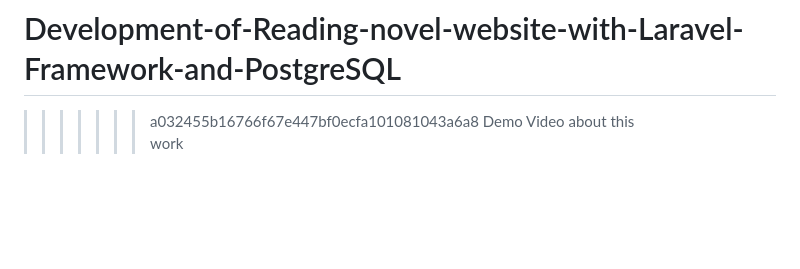
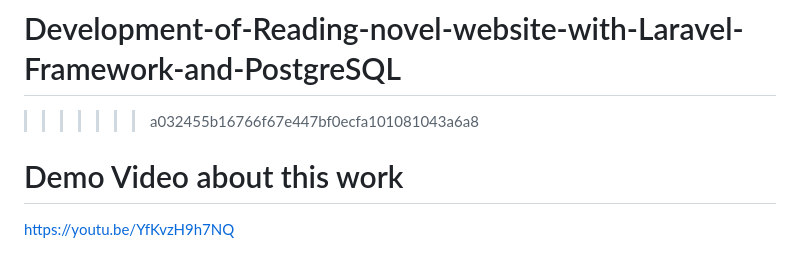
Before and after one commit to khy-panha/Development-of-Reading-novel-website-with-Laravel-Framework-and-PostgreSQL, a Markdown page: README.md, the part around the change. Drawn GitHub-style; blank space fills up the shorter version.

```diff
--- a/README.md
+++ b/README.md
@@ -68,4 +68,6 @@ The Laravel framework is open-sourced software licensed under the [MIT license](
 =======
 # Development-of-Reading-novel-website-with-Laravel-Framework-and-PostgreSQL
 >>>>>>> a032455b16766f67e447bf0ecfa101081043a6a8
-Demo Video about this work
+
+# Demo Video about this work
+https://youtu.be/YfKvzH9h7NQ
```
